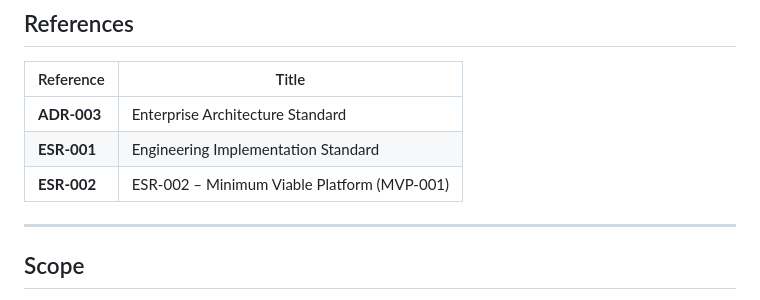
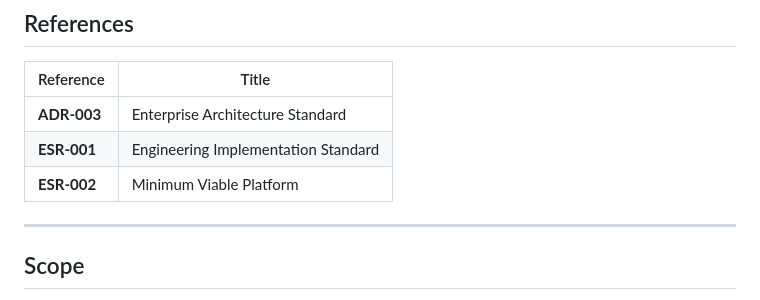
Before and after one commit to alpentind-web/alpentind, a Markdown page: docs/50-standards/PDS-001_PLATFORM_DEVELOPMENT_STANDARD.md, the part around the change. Rendered like a GitHub page.

Commit message:
PDS-001 reference cleanup

```diff
--- a/docs/50-standards/PDS-001_PLATFORM_DEVELOPMENT_STANDARD.md
+++ b/docs/50-standards/PDS-001_PLATFORM_DEVELOPMENT_STANDARD.md
@@ -23,7 +23,7 @@ PDS-001 governs process. It does not define business concepts, architecture desi
 |---|---|
 | **ADR-003** | Enterprise Architecture Standard |
 | **ESR-001** | Engineering Implementation Standard |
-| **ESR-002** | ESR-002 – Minimum Viable Platform (MVP-001) |
+| **ESR-002** | Minimum Viable Platform |
 
 ---
 
```
